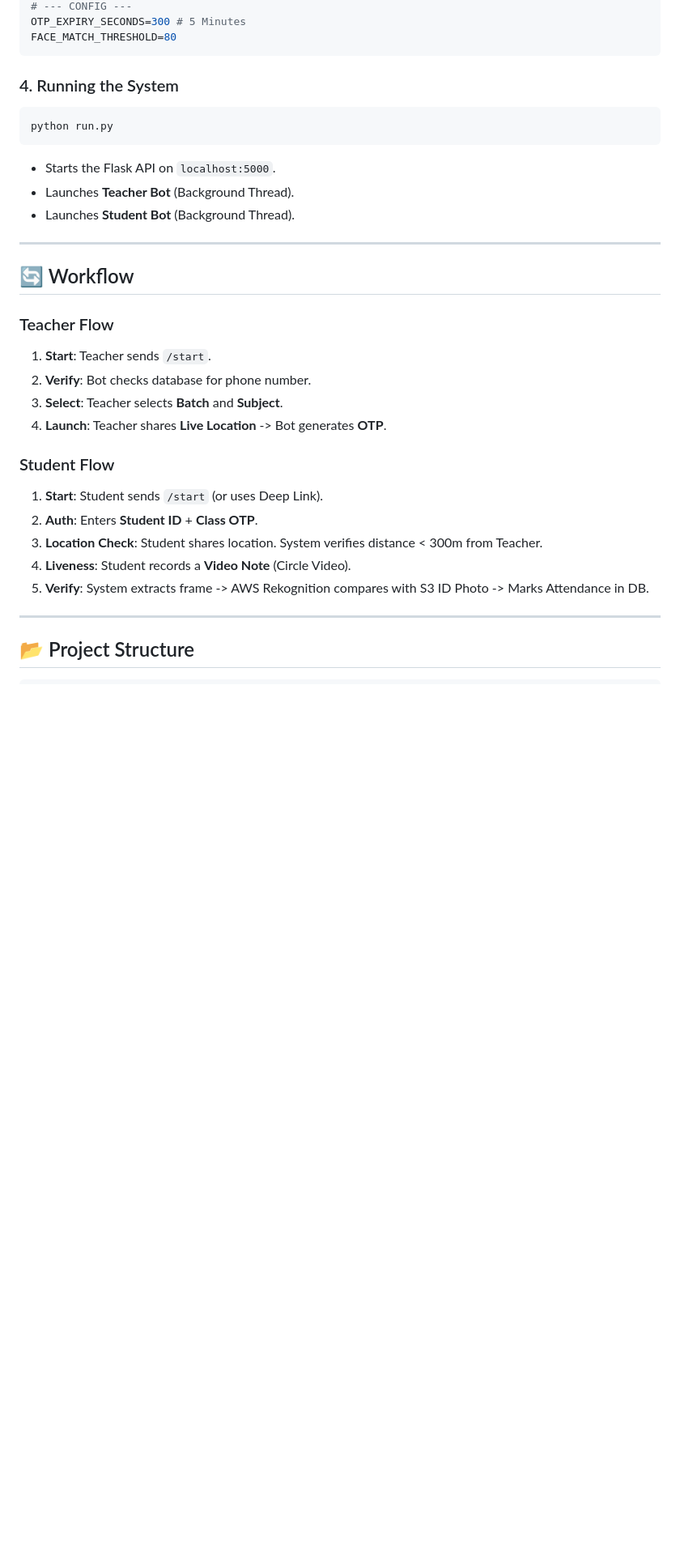
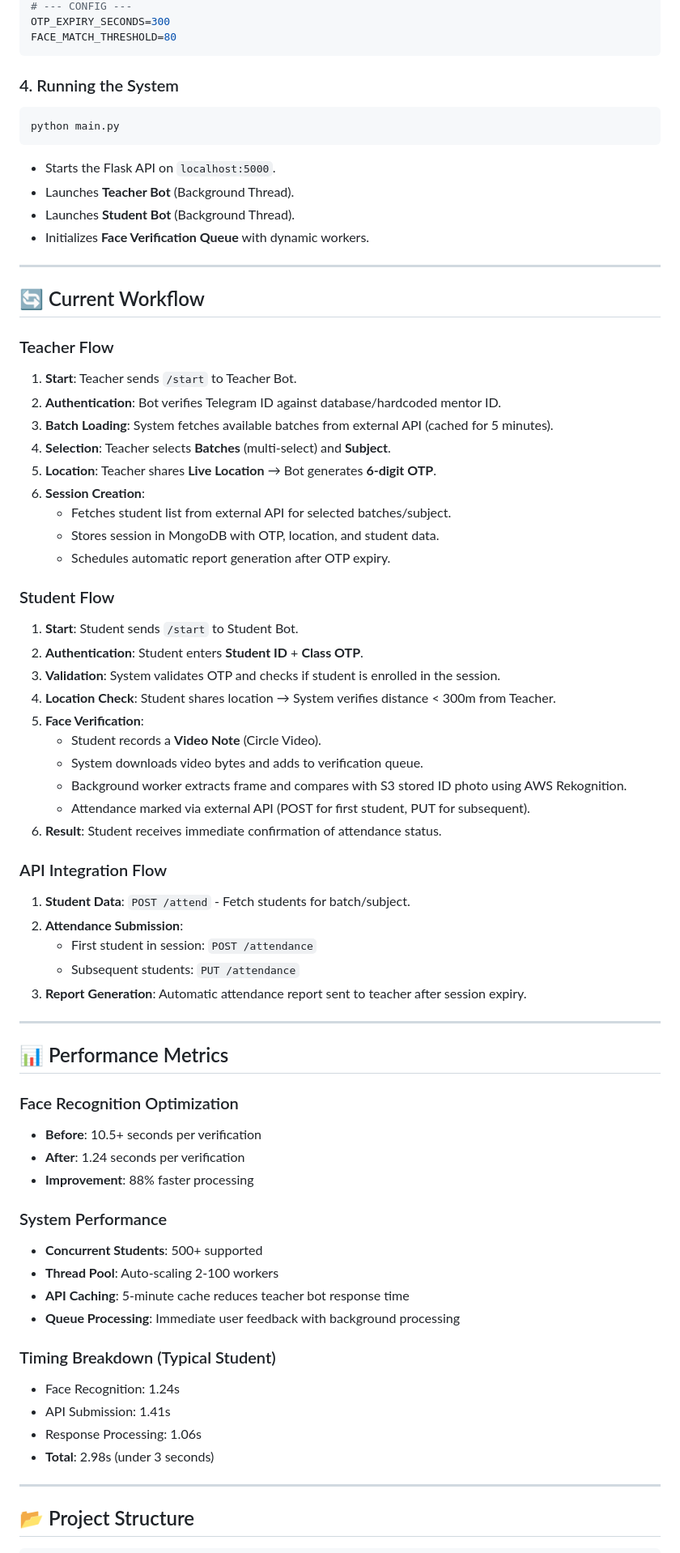
Before and after one commit to obaid-codegnan/LMS-Attendance-Bot, a Markdown page: README.md, the part around one of its changes. Shown at 81% size. Rendered like a GitHub page; blank space fills up the shorter version.

````diff
--- a/README.md
+++ b/README.md
@@ -68,32 +76,71 @@ AWS_REKOGNITION_COLLECTION_ID=your-collection
 # --- CONFIG ---
-OTP_EXPIRY_SECONDS=300 # 5 Minutes
+OTP_EXPIRY_SECONDS=300
 FACE_MATCH_THRESHOLD=80
 ```
 
 ### 4. Running the System
 ```bash
-python run.py
+python main.py
 ```
 *   Starts the Flask API on `localhost:5000`.
 *   Launches **Teacher Bot** (Background Thread).
 *   Launches **Student Bot** (Background Thread).
+*   Initializes **Face Verification Queue** with dynamic workers.
 
 ---
 
-## 🔄 Workflow
+## 🔄 Current Workflow
 
 ### Teacher Flow
-1.  **Start**: Teacher sends `/start`.
-2.  **Verify**: Bot checks database for phone number.
-3.  **Select**: Teacher selects **Batch** and **Subject**.
-4.  **Launch**: Teacher shares **Live Location** -> Bot generates **OTP**.
+1.  **Start**: Teacher sends `/start` to Teacher Bot.
+2.  **Authentication**: Bot verifies Telegram ID against database/hardcoded mentor ID.
+3.  **Batch Loading**: System fetches available batches from external API (cached for 5 minutes).
+4.  **Selection**: Teacher selects **Batches** (multi-select) and **Subject**.
+5.  **Location**: Teacher shares **Live Location** → Bot generates **6-digit OTP**.
+6.  **Session Creation**:
+    *   Fetches student list from external API for selected batches/subject.
+    *   Stores session in MongoDB with OTP, location, and student data.
+    *   Schedules automatic report generation after OTP expiry.
 
 ### Student Flow
-1.  **Start**: Student sends `/start` (or uses Deep Link).
-2.  **Auth**: Enters **Student ID** + **Class OTP**.
-3.  **Location Check**: Student shares location. System verifies distance < 300m from Teacher.
-4.  **Liveness**: Student records a **Video Note** (Circle Video).
-5.  **Verify**: System extracts frame -> AWS Rekognition compares with S3 ID Photo -> Marks Attendance in DB.
+1.  **Start**: Student sends `/start` to Student Bot.
+2.  **Authentication**: Student enters **Student ID** + **Class OTP**.
+3.  **Validation**: System validates OTP and checks if student is enrolled in the session.
+4.  **Location Check**: Student shares location → System verifies distance < 300m from Teacher.
+5.  **Face Verification**:
+    *   Student records a **Video Note** (Circle Video).
+    *   System downloads video bytes and adds to verification queue.
+    *   Background worker extracts frame and compares with S3 stored ID photo using AWS Rekognition.
+    *   Attendance marked via external API (POST for first student, PUT for subsequent).
+6.  **Result**: Student receives immediate confirmation of attendance status.
+
+### API Integration Flow
+1.  **Student Data**: `POST /attend` - Fetch students for batch/subject.
+2.  **Attendance Submission**:
+    *   First student in session: `POST /attendance`
+    *   Subsequent students: `PUT /attendance`
+3.  **Report Generation**: Automatic attendance report sent to teacher after session expiry.
+
+---
+
+## 📊 Performance Metrics
+
+### Face Recognition Optimization
+*   **Before**: 10.5+ seconds per verification
+*   **After**: 1.24 seconds per verification
+*   **Improvement**: 88% faster processing
+
+### System Performance
+*   **Concurrent Students**: 500+ supported
+*   **Thread Pool**: Auto-scaling 2-100 workers
+*   **API Caching**: 5-minute cache reduces teacher bot response time
+*   **Queue Processing**: Immediate user feedback with background processing
+
+### Timing Breakdown (Typical Student)
+*   Face Recognition: 1.24s
+*   API Submission: 1.41s
+*   Response Processing: 1.06s
+*   **Total**: 2.98s (under 3 seconds)
 
 ---
 
````
Also changed, not shown: other parts of README.md (+88 -30 lines).
